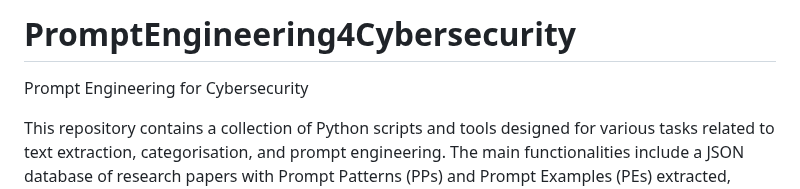
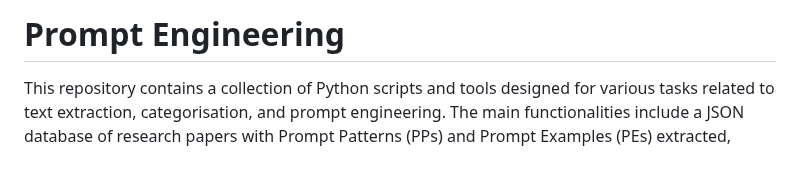
Before and after one commit to timhaintz/PromptEngineering, a Markdown page: README.md, the part around the change. Rendered like a GitHub page; blank space fills up the shorter version.

Commit message:
Revise project title in README
Updated project title and removed specific focus on cybersecurity.

```diff
--- a/README.md
+++ b/README.md
@@ -1,5 +1,4 @@
-# PromptEngineering4Cybersecurity
-Prompt Engineering for Cybersecurity
+# Prompt Engineering
 
 This repository contains a collection of Python scripts and tools designed for various tasks related to text extraction, categorisation, and prompt engineering. The main functionalities include a JSON database of research papers with Prompt Patterns (PPs) and Prompt Examples (PEs) extracted, extracting text from PDFs, categorising text using Cosine Similarity, and generating and testing prompts for AI models.
 
```
